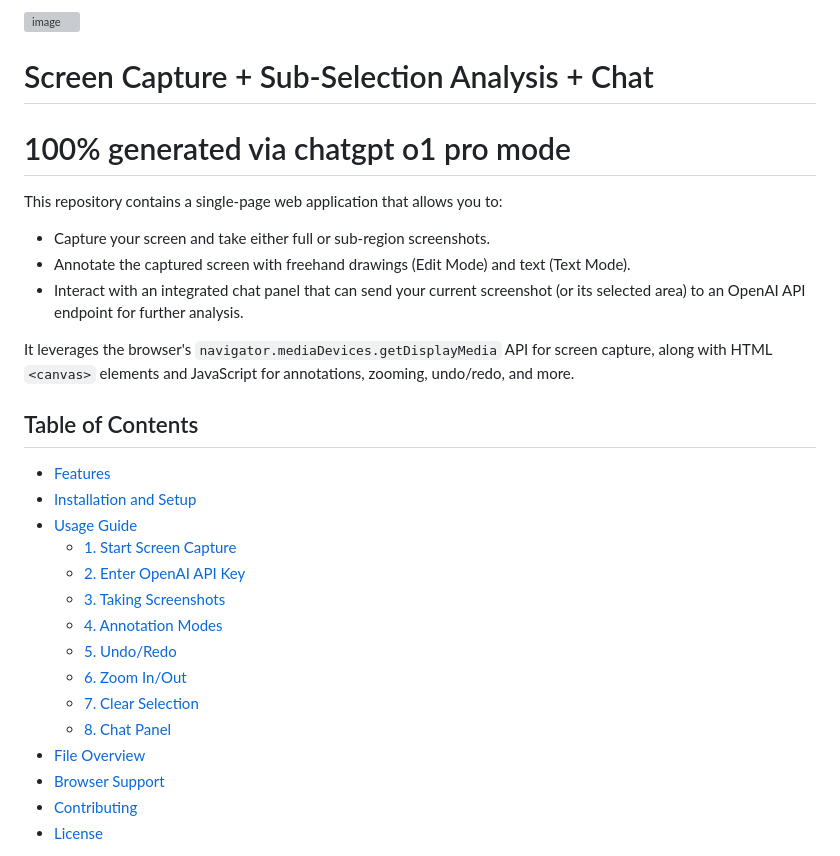
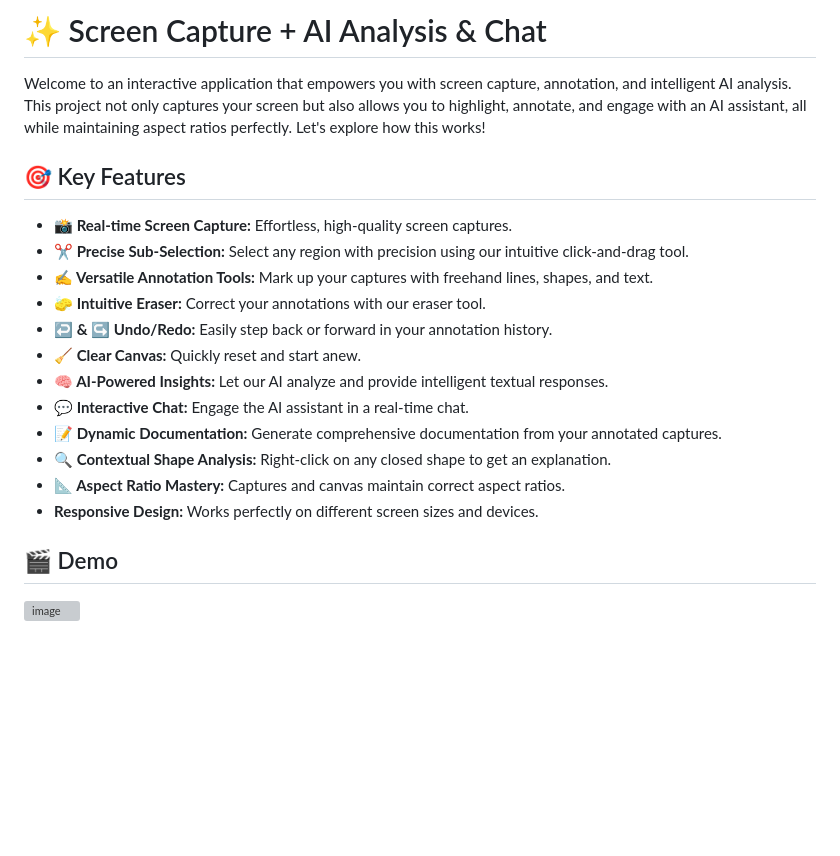
Before and after one commit to buerbaumer/CapturAI_LLM, a Markdown page: README.md, the part around one of its changes. Drawn GitHub-style; blank space fills up the shorter version; grey boxes are pictures that could not be loaded.

```diff
--- a/README.md
+++ b/README.md
@@ -1,30 +1,24 @@
-<img width="1220" alt="image" src="https://github.com/user-attachments/assets/093635b2-2e3b-4832-97a2-5a747a3bebef" />
+# ✨ Screen Capture + AI Analysis & Chat
+
+Welcome to an interactive application that empowers you with screen capture, annotation, and intelligent AI analysis. This project not only captures your screen but also allows you to highlight, annotate, and engage with an AI assistant, all while maintaining aspect ratios perfectly. Let's explore how this works!
 
 
-# Screen Capture + Sub-Selection Analysis + Chat
-# 100% generated via chatgpt o1 pro mode
+## 🎯 Key Features
 
-This repository contains a single-page web application that allows you to:
-- Capture your screen and take either full or sub-region screenshots.
-- Annotate the captured screen with freehand drawings (Edit Mode) and text (Text Mode).
-- Interact with an integrated chat panel that can send your current screenshot (or its selected area) to an OpenAI API endpoint for further analysis.
+-   **📸 Real-time Screen Capture:** Effortless, high-quality screen captures.
+-   **✂️ Precise Sub-Selection:** Select any region with precision using our intuitive click-and-drag tool.
+-   **✍️ Versatile Annotation Tools:** Mark up your captures with freehand lines, shapes, and text.
+-   **🧽 Intuitive Eraser:** Correct your annotations with our eraser tool.
+-   **↩️ & ↪️ Undo/Redo:** Easily step back or forward in your annotation history.
+-   **🧹 Clear Canvas:** Quickly reset and start anew.
+-   **🧠 AI-Powered Insights:** Let our AI analyze and provide intelligent textual responses.
+-   **💬 Interactive Chat:** Engage the AI assistant in a real-time chat.
+-   **📝 Dynamic Documentation:** Generate comprehensive documentation from your annotated captures.
+-    **🔍 Contextual Shape Analysis:** Right-click on any closed shape to get an explanation.
+-   **📐 Aspect Ratio Mastery:** Captures and canvas maintain correct aspect ratios.
+-   **Responsive Design:** Works perfectly on different screen sizes and devices.
 
-It leverages the browser's `navigator.mediaDevices.getDisplayMedia` API for screen capture, along with HTML `<canvas>` elements and JavaScript for annotations, zooming, undo/redo, and more.
+## 🎬 Demo
 
-## Table of Contents
-- [Features](#features)
-- [Installation and Setup](#installation-and-setup)
-- [Usage Guide](#usage-guide)
-  - [1. Start Screen Capture](#1-start-screen-capture)
-  - [2. Enter OpenAI API Key](#2-enter-openai-api-key)
-  - [3. Taking Screenshots](#3-taking-screenshots)
-  - [4. Annotation Modes](#4-annotation-modes)
-  - [5. Undo/Redo](#5-undoredo)
-  - [6. Zoom In/Out](#6-zoom-inout)
-  - [7. Clear Selection](#7-clear-selection)
-  - [8. Chat Panel](#8-chat-panel)
-- [File Overview](#file-overview)
-- [Browser Support](#browser-support)
-- [Contributing](#contributing)
-- [License](#license)
+![image](https://github.com/user-attachments/assets/423f2abf-2ea1-4a4d-9632-62ff0e565679)
 
```
Also changed, not shown: other parts of README.md (+62 -104 lines).
